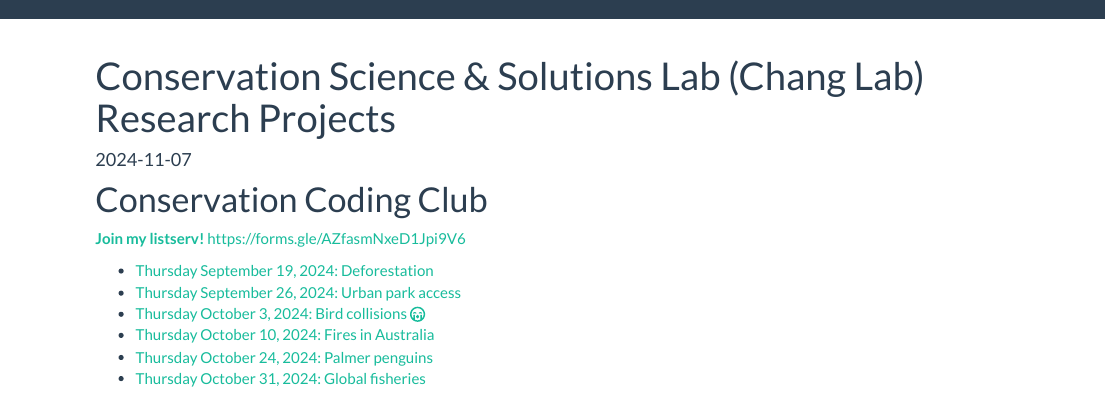
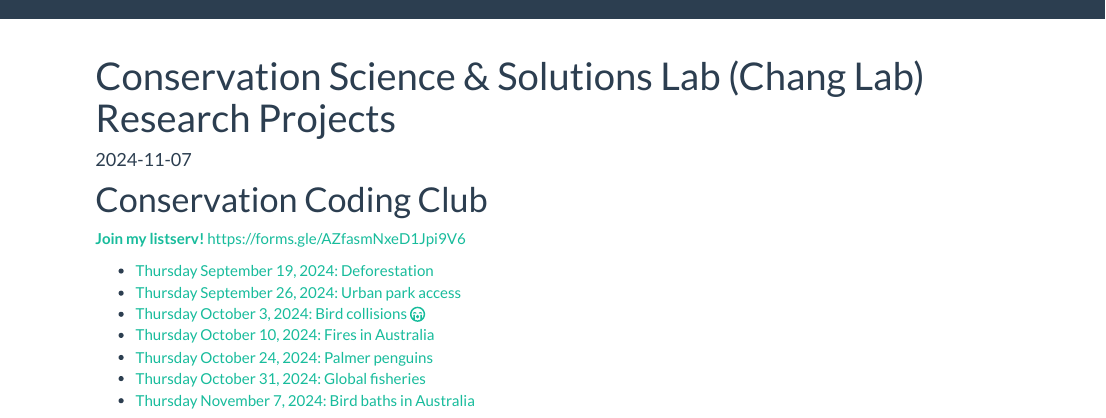
Before and after one commit to chang-consci-lab/labprojects, an R Markdown document (docs/index.Rmd): the page in a window 1100 px wide, from its top. Rendered offline with R 4.5, knitr and Pandoc, with nearby package versions; a font, style sheet, LaTeX package, included part or bibliography that could not be used is replaced or left out.

Commit message:
Nov 7 24

```diff
--- a/docs/index.Rmd
+++ b/docs/index.Rmd
@@ -21,6 +21,7 @@ options(tinytex.verbose = TRUE)
 * [Thursday October 10, 2024: Fires in Australia](https://colab.research.google.com/drive/1i-b8x8xyV8oPnL6pCARHQ9PBBpLIfxm8?usp=drive_link)
 * [Thursday October 24, 2024: Palmer penguins](https://colab.research.google.com/drive/1LcLaD1eToEuI6wJMc4Gn2DXXpgOxkMKF?usp=sharing)
 * [Thursday October 31, 2024: Global fisheries](https://colab.research.google.com/drive/1u9PP5Ci6QavuB4nwbUFQnFvcN5mhpHaJ?usp=drive_link)
+* [Thursday November 7, 2024: Bird baths in Australia](https://colab.research.google.com/drive/1bplRWGlH3dO9rU9sncIFpuVXwv7O6GeN?usp=drive_link)
 
 <img src="https://github.com/chang-consci-lab/labprojects/blob/main/docs/ConservationCodingClubAd.png?raw=true" alt="Flyer" width="400"/>
 
```
Also changed, not shown: 1 other file.
